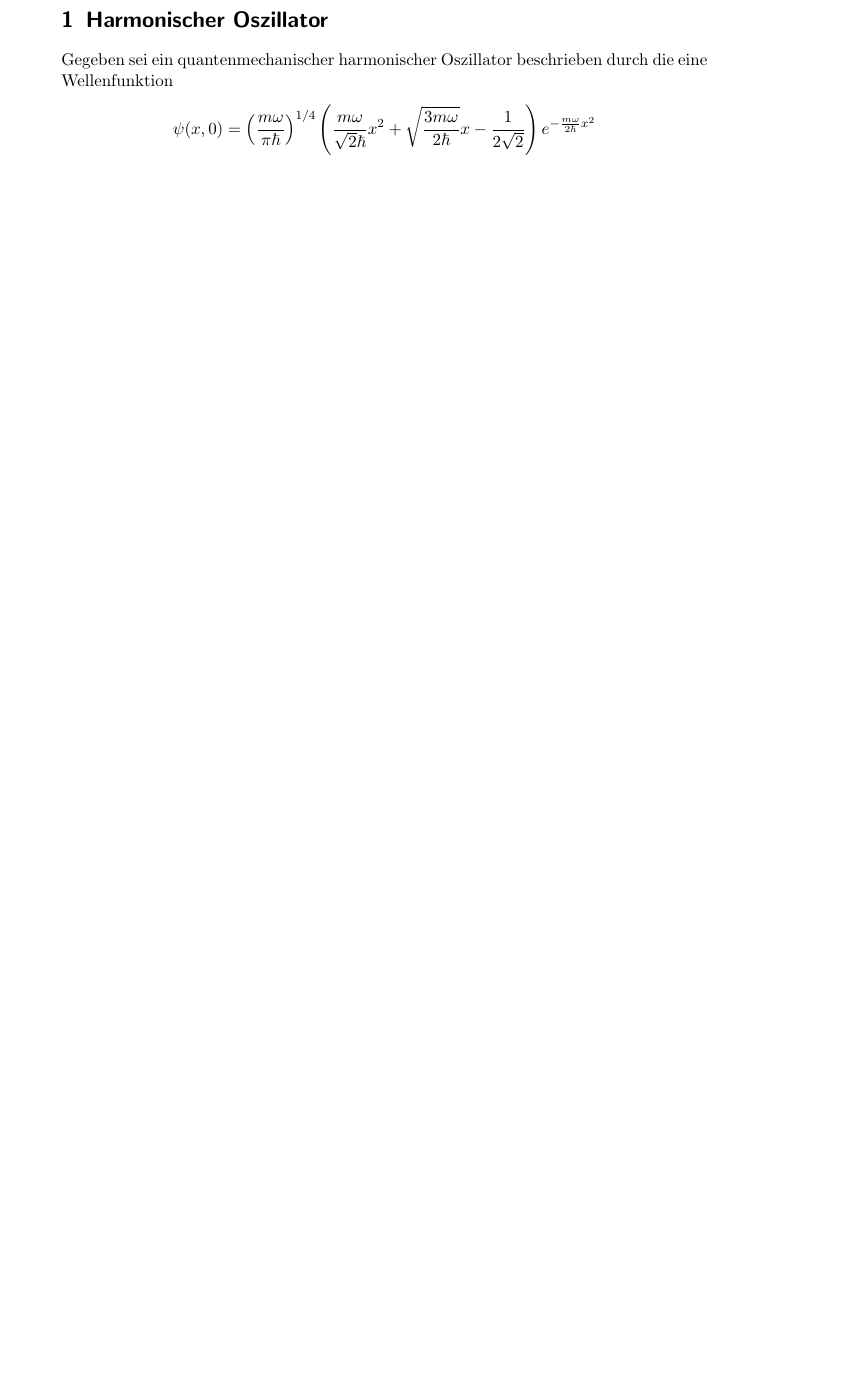
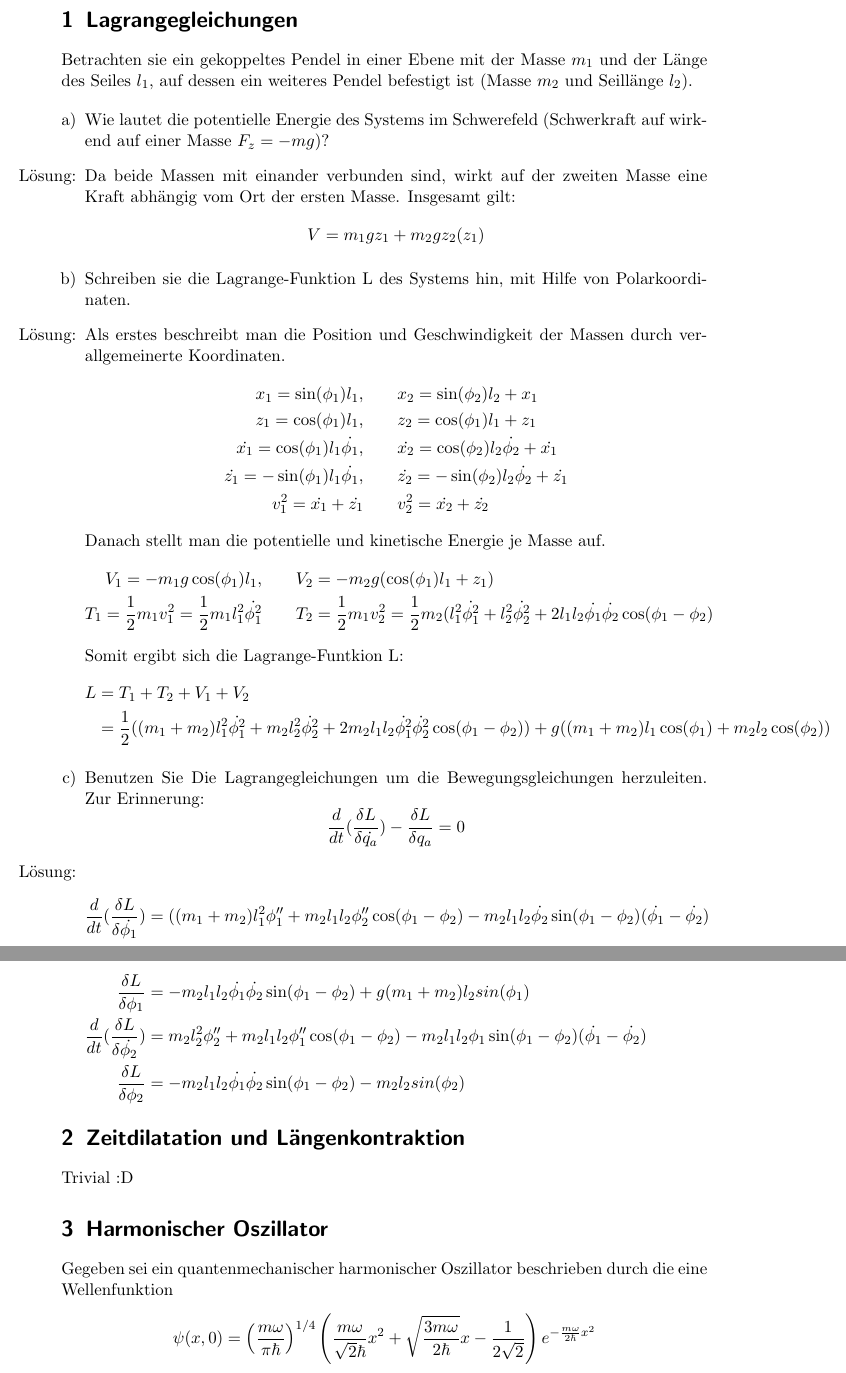
Before and after one commit to Mophy2014/MoPhy, a LaTeX document (Klausuren/2012_2/2012_2.tex): part of page 1 of 7 before the commit and two parts of pages 1 and 2 of 8 after it, the two joined at a grey line, cut at the place of the change, the shorter picture padded with empty space. Compiled offline with pdfLaTeX.

Commit message:
Solution for K1 added

```diff
--- a/Klausuren/2012_2/2012_2.tex
+++ b/Klausuren/2012_2/2012_2.tex
@@ -12,7 +12,57 @@
 \allowdisplaybreaks % allow breaking align enviornment over multiple pages
 
 \begin{document}
+\section{Lagrangegleichungen}
 
+Betrachten sie ein gekoppeltes Pendel in einer Ebene mit der Masse $m_1$ und der Länge des Seiles $l_1$, auf dessen ein weiteres Pendel befestigt ist (Masse $m_2$ und Seillänge $l_2$).
+
+\begin{enumerate}[a)]
+\item Wie lautet die potentielle Energie des Systems im Schwerefeld (Schwerkraft auf wirkend auf einer Masse $F_z = -mg$)?
+
+\item[Lösung:]
+Da beide Massen mit einander verbunden sind, wirkt auf der zweiten Masse eine Kraft abhängig vom Ort der ersten Masse. Insgesamt gilt:
+\[V = m_1gz_1 + m_2gz_2(z_1)\]
+
+
+\item Schreiben sie die Lagrange-Funktion L des Systems hin, mit Hilfe von Polarkoordinaten.
+
+\item[Lösung:]
+Als erstes beschreibt man die Position und Geschwindigkeit der Massen durch verallgemeinerte Koordinaten.
+\begin{align*}
+x_1 = \sin(\phi_1) l_1, \qquad& x_2 = \sin(\phi_2) l_2 + x_1 \\
+z_1 = \cos(\phi_1) l_1, \qquad& z_2 = \cos(\phi_1) l_1 + z_1
+\\
+\dot{x_1} = \cos(\phi_1) l_1 \dot{\phi_1}, \qquad&
+\dot{x_2} =  \cos(\phi_2) l_2 \dot{\phi_2} + \dot{x_1} \\
+\dot{z_1} = -\sin(\phi_1) l_1 \dot{\phi_1}, \qquad&
+\dot{z_2} = -\sin(\phi_2) l_2 \dot{\phi_2} + \dot{z_1} \\
+v_1^2 = \dot{x_1} + \dot{z_1} \qquad& v_2^2 = \dot{x_2} + \dot{z_2}
+\end{align*}
+Danach stellt man die potentielle und kinetische Energie je Masse auf.
+\begin{align*}
+V_1 = -m_1g \cos(\phi_1) l_1, \qquad&
+V_2 = -m_2g(\cos(\phi_1) l_1 + z_1) \\
+T_1 = \frac{1}{2} m_1 v_1^2 = \frac{1}{2} m_1 l_1^2 \dot{\phi_1^2} \qquad&
+T_2 = \frac{1}{2} m_1 v_2^2 = \frac{1}{2} m_2 (l_1^2\dot{\phi_1^2} + l_2^2\dot{\phi_2^2} + 2l_1l_2\dot{\phi_1}\dot{\phi_2}\cos(\phi_1 - \phi_2)
+\end{align*}
+Somit ergibt sich die Lagrange-Funtkion L:
+\begin{align*}
+L &= T_1 + T_2 + V_1 + V_2\\
+&= \frac{1}{2}((m_1 + m_2)l_1^2\dot{\phi_1^2} + m_2l_2^2\dot{\phi_2^2} + 2m_2l_1l_2\dot{\phi_1^2}\dot{\phi_2^2}\cos(\phi_1 - \phi_2)) + g((m_1 + m_2)l_1\cos(\phi_1) + m_2l_2\cos(\phi_2))
+\end{align*}
+\item Benutzen Sie Die Lagrangegleichungen um die Bewegungsgleichungen herzuleiten. Zur Erinnerung:
+\[\frac{d}{dt}(\frac{\delta L}{\delta\dot{q_a}}) - \frac{\delta L}{\delta q_a} = 0\]
+
+\item[Lösung:]
+\begin{align*}
+\frac{d}{dt}(\frac{\delta L}{\delta\dot{\phi_1}}) &= ((m_1 + m_2)l_1^2\phi_1'' + m_2l_1l_2\phi_2''\cos(\phi_1 - \phi_2) - m_2l_1l_2\dot{\phi_2}\sin(\phi_1 - \phi_2)(\dot{\phi_1} - \dot{\phi_2}) \\
+\frac{\delta L}{\delta \phi_1} &= -m_2l_1l_2\dot{\phi_1}\dot{\phi_2}\sin(\phi_1 - \phi_2) + g(m_1 + m_2)l_2sin(\phi_1) \\
+\frac{d}{dt}(\frac{\delta L}{\delta\dot{\phi_2}}) &= m_2l_2^2\phi_2'' + m_2l_1l_2\phi_1''\cos(\phi_1 - \phi_2) - m_2l_1l_2\phi_1\sin(\phi_1 - \phi_2)(\dot{\phi_1} - \dot{\phi_2}) \\
+\frac{\delta L}{\delta \phi_2} &= -m_2l_1l_2\dot{\phi_1}\dot{\phi_2}\sin(\phi_1 - \phi_2) - m_2l_2sin(\phi_2)
+\end{align*}
+\end{enumerate}
+\section{Zeitdilatation und Längenkontraktion}
+Trivial :D
 \section{Harmonischer Oszillator}
 
 Gegeben sei ein quantenmechanischer harmonischer Oszillator beschrieben durch die eine Wellenfunktion
```
Also changed, not shown: Klausuren/2012_2/2012_2.pdf, Klausuren/2012_2/2012_2.tex (16 more changed lines).
